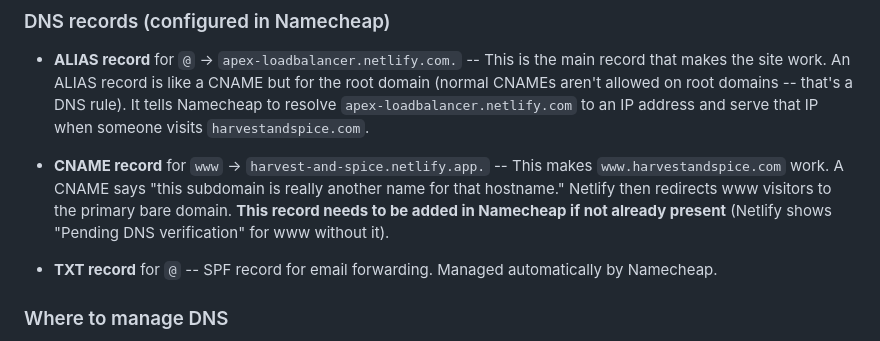
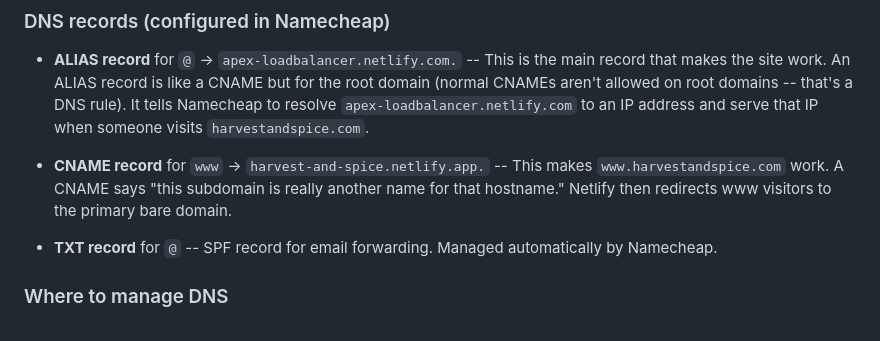
Before and after one commit to harvestandspice/harvest-and-spice-website, a Markdown page: README.md, the part around the change. Rendered like a GitHub page.

Commit message:
Update DNS docs now that CNAME for www has been added
Co-Authored-By: Claude Opus 4.5 <noreply@anthropic.com>

```diff
--- a/README.md
+++ b/README.md
@@ -96,7 +96,7 @@ The domain `harvestandspice.com` is registered at **Namecheap**. DNS is configur
 
 - **ALIAS record** for `@` → `apex-loadbalancer.netlify.com.` -- This is the main record that makes the site work. An ALIAS record is like a CNAME but for the root domain (normal CNAMEs aren't allowed on root domains -- that's a DNS rule). It tells Namecheap to resolve `apex-loadbalancer.netlify.com` to an IP address and serve that IP when someone visits `harvestandspice.com`.
 
-- **CNAME record** for `www` → `harvest-and-spice.netlify.app.` -- This makes `www.harvestandspice.com` work. A CNAME says "this subdomain is really another name for that hostname." Netlify then redirects www visitors to the primary bare domain. **This record needs to be added in Namecheap if not already present** (Netlify shows "Pending DNS verification" for www without it).
+- **CNAME record** for `www` → `harvest-and-spice.netlify.app.` -- This makes `www.harvestandspice.com` work. A CNAME says "this subdomain is really another name for that hostname." Netlify then redirects www visitors to the primary bare domain.
 
 - **TXT record** for `@` -- SPF record for email forwarding. Managed automatically by Namecheap.
 
```
